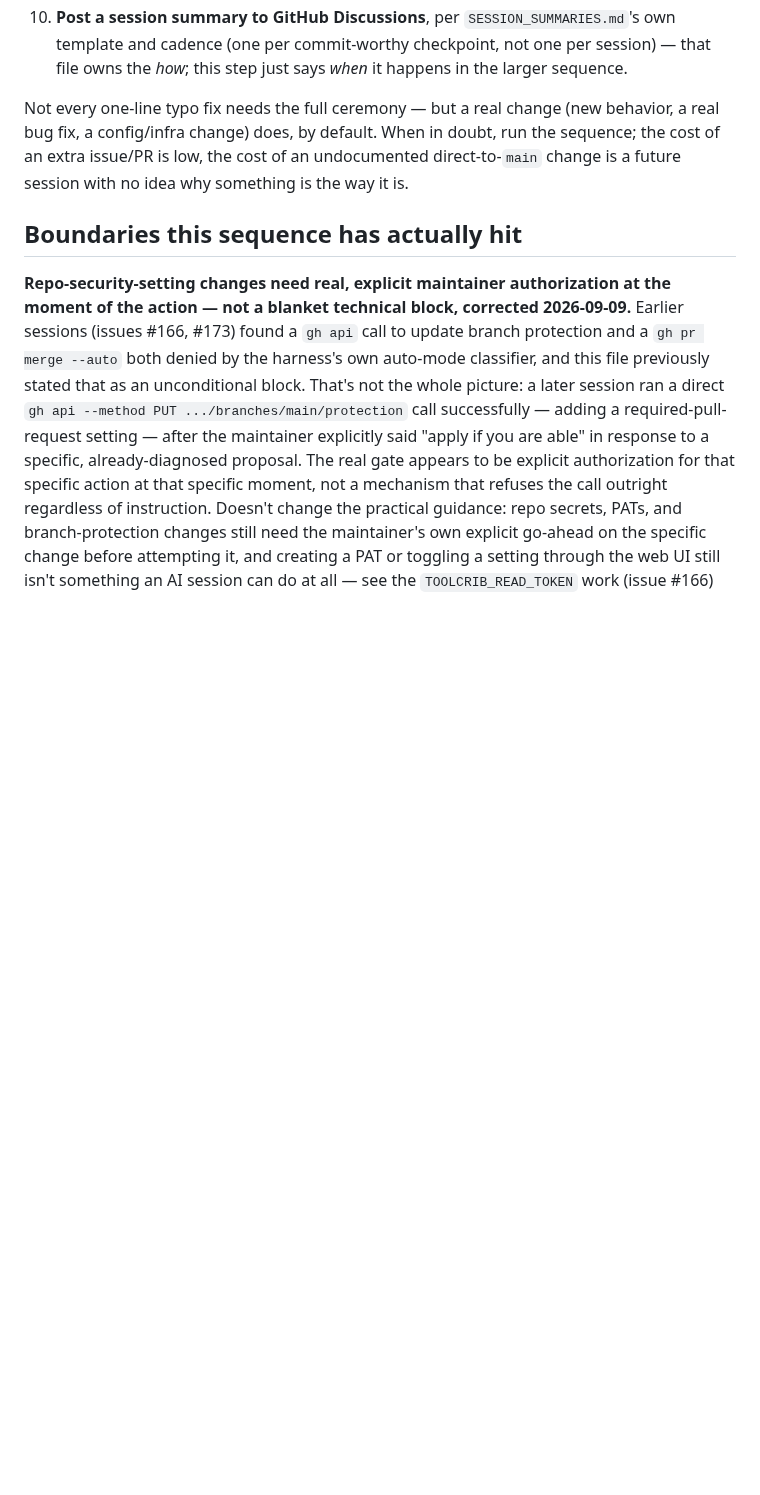
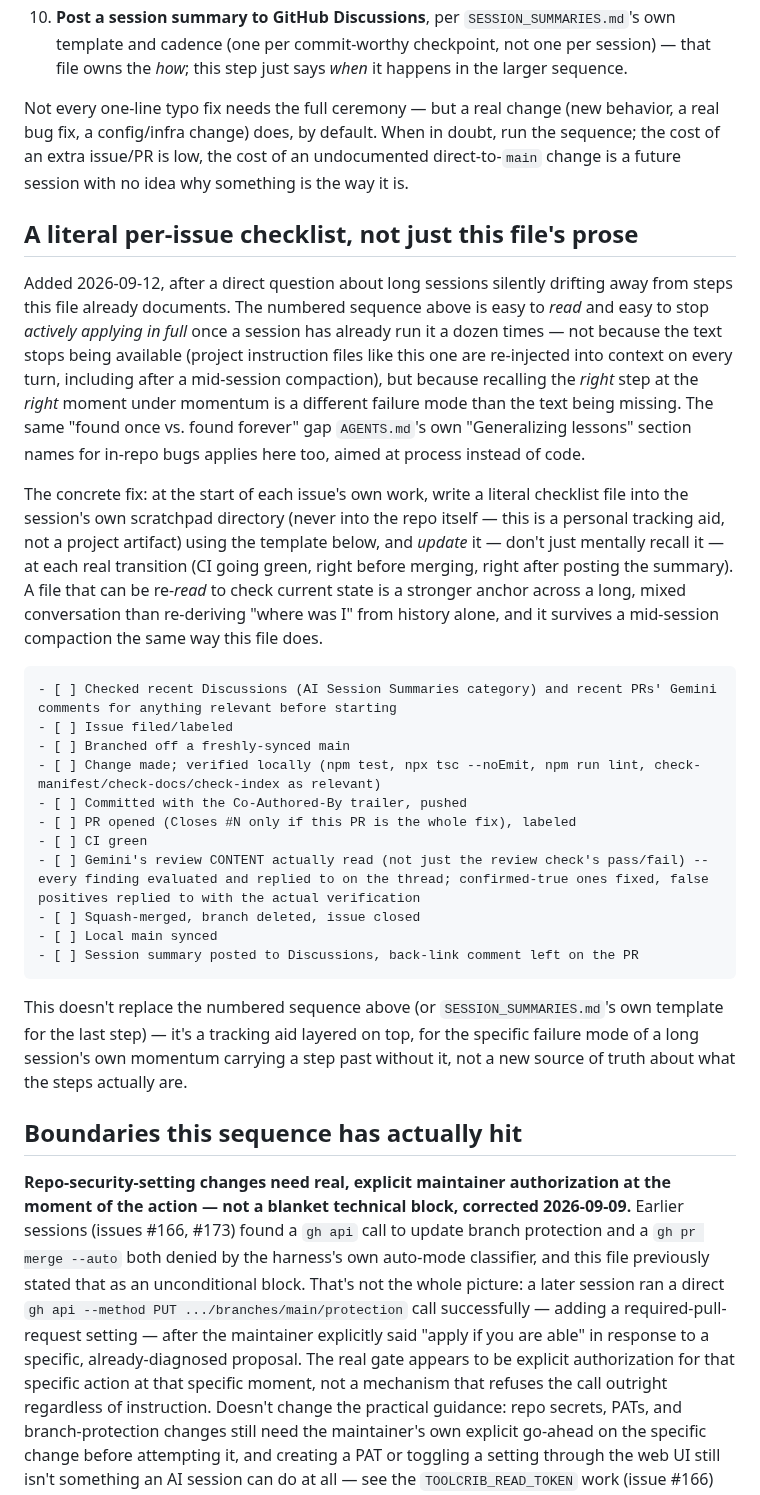
Before and after one commit to escape-llc/toolcrib, a Markdown page: WORKFLOW.md, the part around the change. Rendered like a GitHub page; blank space fills up the shorter version.

Commit message:
WORKFLOW.md: add a literal per-issue checklist to guard against long-session step drift (#344)
The numbered sequence is easy to read and easy to stop actively applying
in full once a session has already run it many times -- not because the
text becomes unavailable, but because recalling the right step at the
right moment under momentum is a different failure mode. Adds a literal
checkbox template (consolidating the existing sequence plus two habits
that only existed in AGENTS.md prose: checking Discussions/Gemini
comments before starting, and reading Gemini's review content rather
than just its pass/fail status) and instructs writing a real copy of it
into the session's own scratchpad at the start of each issue.

Closes #343

Co-authored-by: Claude Sonnet 5 <noreply@anthropic.com>

````diff
--- a/WORKFLOW.md
+++ b/WORKFLOW.md
@@ -17,6 +17,28 @@ How a real change to this repo actually gets from "idea" to "merged," for whoeve
 
 Not every one-line typo fix needs the full ceremony — but a real change (new behavior, a real bug fix, a config/infra change) does, by default. When in doubt, run the sequence; the cost of an extra issue/PR is low, the cost of an undocumented direct-to-`main` change is a future session with no idea why something is the way it is.
 
+## A literal per-issue checklist, not just this file's prose
+
+Added 2026-09-12, after a direct question about long sessions silently drifting away from steps this file already documents. The numbered sequence above is easy to *read* and easy to stop *actively applying in full* once a session has already run it a dozen times — not because the text stops being available (project instruction files like this one are re-injected into context on every turn, including after a mid-session compaction), but because recalling the *right* step at the *right* moment under momentum is a different failure mode than the text being missing. The same "found once vs. found forever" gap `AGENTS.md`'s own "Generalizing lessons" section names for in-repo bugs applies here too, aimed at process instead of code.
+
+The concrete fix: at the start of each issue's own work, write a literal checklist file into the session's own scratchpad directory (never into the repo itself — this is a personal tracking aid, not a project artifact) using the template below, and *update* it — don't just mentally recall it — at each real transition (CI going green, right before merging, right after posting the summary). A file that can be re-*read* to check current state is a stronger anchor across a long, mixed conversation than re-deriving "where was I" from history alone, and it survives a mid-session compaction the same way this file does.
+
+```markdown
+- [ ] Checked recent Discussions (AI Session Summaries category) and recent PRs' Gemini comments for anything relevant before starting
+- [ ] Issue filed/labeled
+- [ ] Branched off a freshly-synced main
+- [ ] Change made; verified locally (npm test, npx tsc --noEmit, npm run lint, check-manifest/check-docs/check-index as relevant)
+- [ ] Committed with the Co-Authored-By trailer, pushed
+- [ ] PR opened (Closes #N only if this PR is the whole fix), labeled
+- [ ] CI green
+- [ ] Gemini's review CONTENT actually read (not just the review check's pass/fail) -- every finding evaluated and replied to on the thread; confirmed-true ones fixed, false positives replied to with the actual verification
+- [ ] Squash-merged, branch deleted, issue closed
+- [ ] Local main synced
+- [ ] Session summary posted to Discussions, back-link comment left on the PR
+```
+
+This doesn't replace the numbered sequence above (or `SESSION_SUMMARIES.md`'s own template for the last step) — it's a tracking aid layered on top, for the specific failure mode of a long session's own momentum carrying a step past without it, not a new source of truth about what the steps actually are.
+
 ## Boundaries this sequence has actually hit
 
 **Repo-security-setting changes need real, explicit maintainer authorization at the moment of the action — not a blanket technical block, corrected 2026-09-09.** Earlier sessions (issues #166, #173) found a `gh api` call to update branch protection and a `gh pr merge --auto` both denied by the harness's own auto-mode classifier, and this file previously stated that as an unconditional block. That's not the whole picture: a later session ran a direct `gh api --method PUT .../branches/main/protection` call successfully — adding a required-pull-request setting — after the maintainer explicitly said "apply if you are able" in response to a specific, already-diagnosed proposal. The real gate appears to be explicit authorization for that specific action at that specific moment, not a mechanism that refuses the call outright regardless of instruction. Doesn't change the practical guidance: repo secrets, PATs, and branch-protection changes still need the maintainer's own explicit go-ahead on the specific change before attempting it, and creating a PAT or toggling a setting through the web UI still isn't something an AI session can do at all — see the `TOOLCRIB_READ_TOKEN` work (issue #166) for that boundary. What's corrected is the "confirmed for real, always blocked" framing itself — don't cite that as settled fact; if it matters, check current behavior rather than trust this paragraph's older claim.
````
